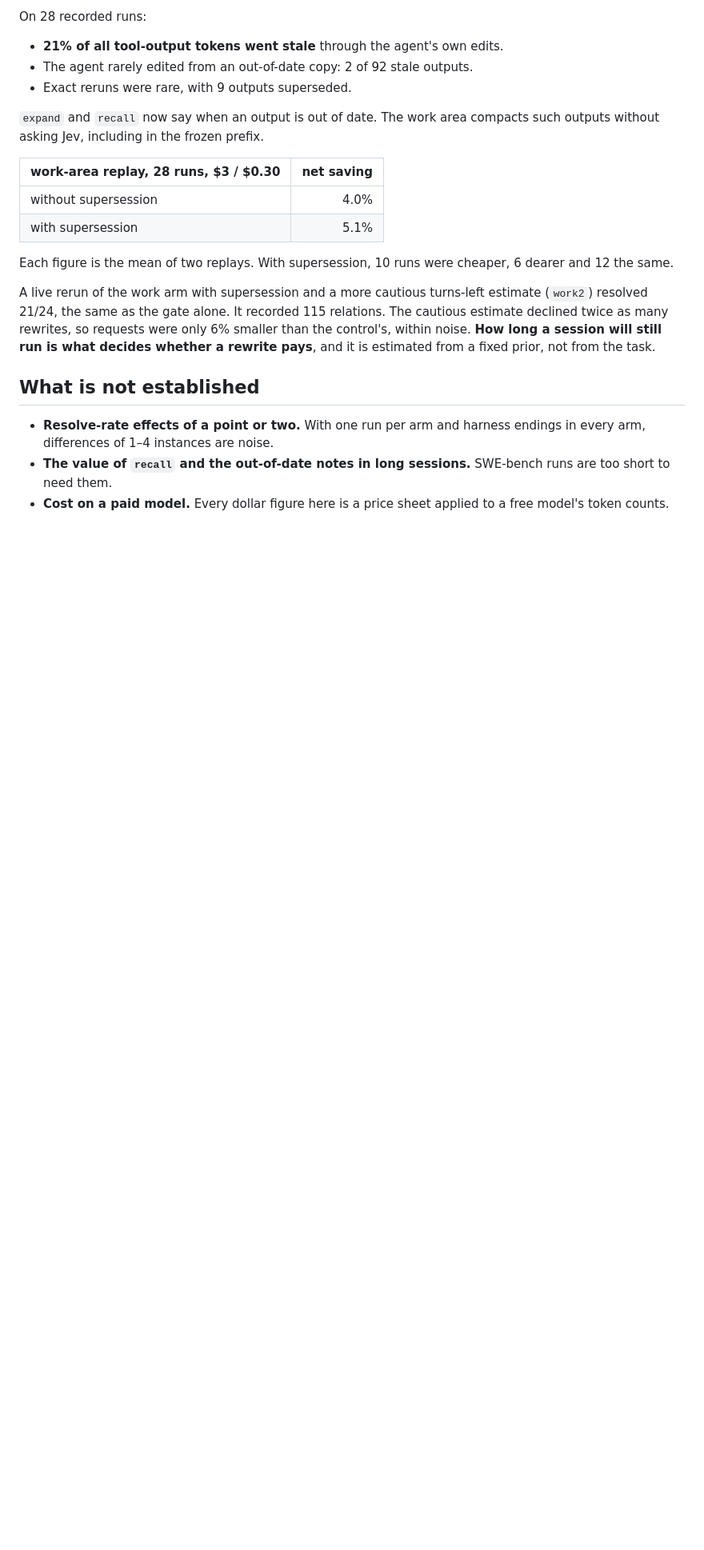
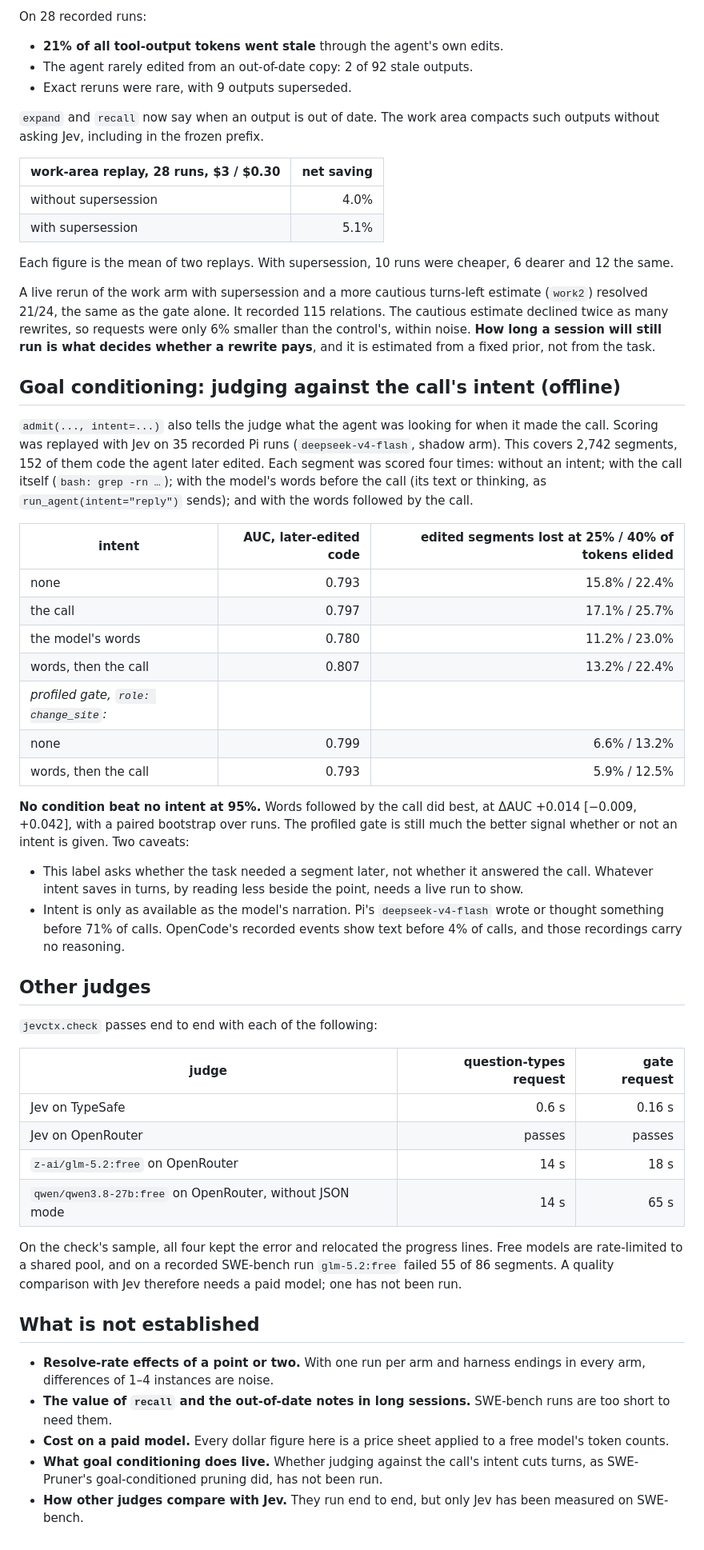
Before and after one commit to Waxmell114514/jev-compaction, a Markdown page: RESULTS.md, the part around the change. Shown at 80% size. Rendered like a GitHub page; blank space fills up the shorter version.

Commit message:
RESULTS: goal conditioning offline, and the other judges live
Replayed 35 recorded Pi runs through admit() with Jev under four intents
(none, the call, the model's words, words then the call): no intent predicted
later-edited code significantly better than none (best ΔAUC +0.014
[-0.009, +0.042]); the profiled change_site gate stays the better signal.
jevctx.check passes with Jev on TypeSafe and OpenRouter and with free glm-5.2
and qwen3.8-27b, which are ~100x slower and rate-limited; their gate quality
is not measured.

Co-Authored-By: Claude Opus 5.5 <noreply@anthropic.com>
Claude-Session: https://claude.ai/code/session_01L8m1AyZ6EwDgMk8Ncsz2X2

```diff
--- a/RESULTS.md
+++ b/RESULTS.md
@@ -123,6 +123,52 @@ only 6% smaller than the control's, within noise. **How long a session will stil
 run is what decides whether a rewrite pays**, and it is estimated from a fixed
 prior, not from the task.
 
+## Goal conditioning: judging against the call's intent (offline)
+
+`admit(..., intent=...)` also tells the judge what the agent was looking for when
+it made the call. Scoring was replayed with Jev on 35 recorded Pi runs
+(`deepseek-v4-flash`, shadow arm). This covers 2,742 segments, 152 of them code the
+agent later edited. Each segment was scored four times: without an intent; with the
+call itself (`bash: grep -rn …`); with the model's words before the call (its text or
+thinking, as `run_agent(intent="reply")` sends); and with the words followed by the
+call.
+
+| intent | AUC, later-edited code | edited segments lost at 25% / 40% of tokens elided |
+|---|---:|---:|
+| none | 0.793 | 15.8% / 22.4% |
+| the call | 0.797 | 17.1% / 25.7% |
+| the model's words | 0.780 | 11.2% / 23.0% |
+| words, then the call | 0.807 | 13.2% / 22.4% |
+| *profiled gate, `role: change_site`:* | | |
+| none | 0.799 | 6.6% / 13.2% |
+| words, then the call | 0.793 | 5.9% / 12.5% |
+
+**No condition beat no intent at 95%.** Words followed by the call did best, at
+ΔAUC +0.014 [−0.009, +0.042], with a paired bootstrap over runs. The profiled gate
+is still much the better signal whether or not an intent is given. Two caveats:
+- This label asks whether the task needed a segment later, not whether it answered
+  the call. Whatever intent saves in turns, by reading less beside the point, needs
+  a live run to show.
+- Intent is only as available as the model's narration. Pi's `deepseek-v4-flash`
+  wrote or thought something before 71% of calls. OpenCode's recorded events show
+  text before 4% of calls, and those recordings carry no reasoning.
+
+## Other judges
+
+`jevctx.check` passes end to end with each of the following:
+
+| judge | question-types request | gate request |
+|---|---:|---:|
+| Jev on TypeSafe | 0.6 s | 0.16 s |
+| Jev on OpenRouter | passes | passes |
+| `z-ai/glm-5.2:free` on OpenRouter | 14 s | 18 s |
+| `qwen/qwen3.8-27b:free` on OpenRouter, without JSON mode | 14 s | 65 s |
+
+On the check's sample, all four kept the error and relocated the progress lines.
+Free models are rate-limited to a shared pool, and on a recorded SWE-bench run
+`glm-5.2:free` failed 55 of 86 segments. A quality comparison with Jev therefore
+needs a paid model; one has not been run.
+
 ## What is not established
 
 - **Resolve-rate effects of a point or two.** With one run per arm and harness
@@ -131,3 +177,7 @@ prior, not from the task.
   runs are too short to need them.
 - **Cost on a paid model.** Every dollar figure here is a price sheet applied to a
   free model's token counts.
+- **What goal conditioning does live.** Whether judging against the call's intent
+  cuts turns, as SWE-Pruner's goal-conditioned pruning did, has not been run.
+- **How other judges compare with Jev.** They run end to end, but only Jev has been
+  measured on SWE-bench.
```
Also changed, not shown: README.md (+7 -2 lines).
